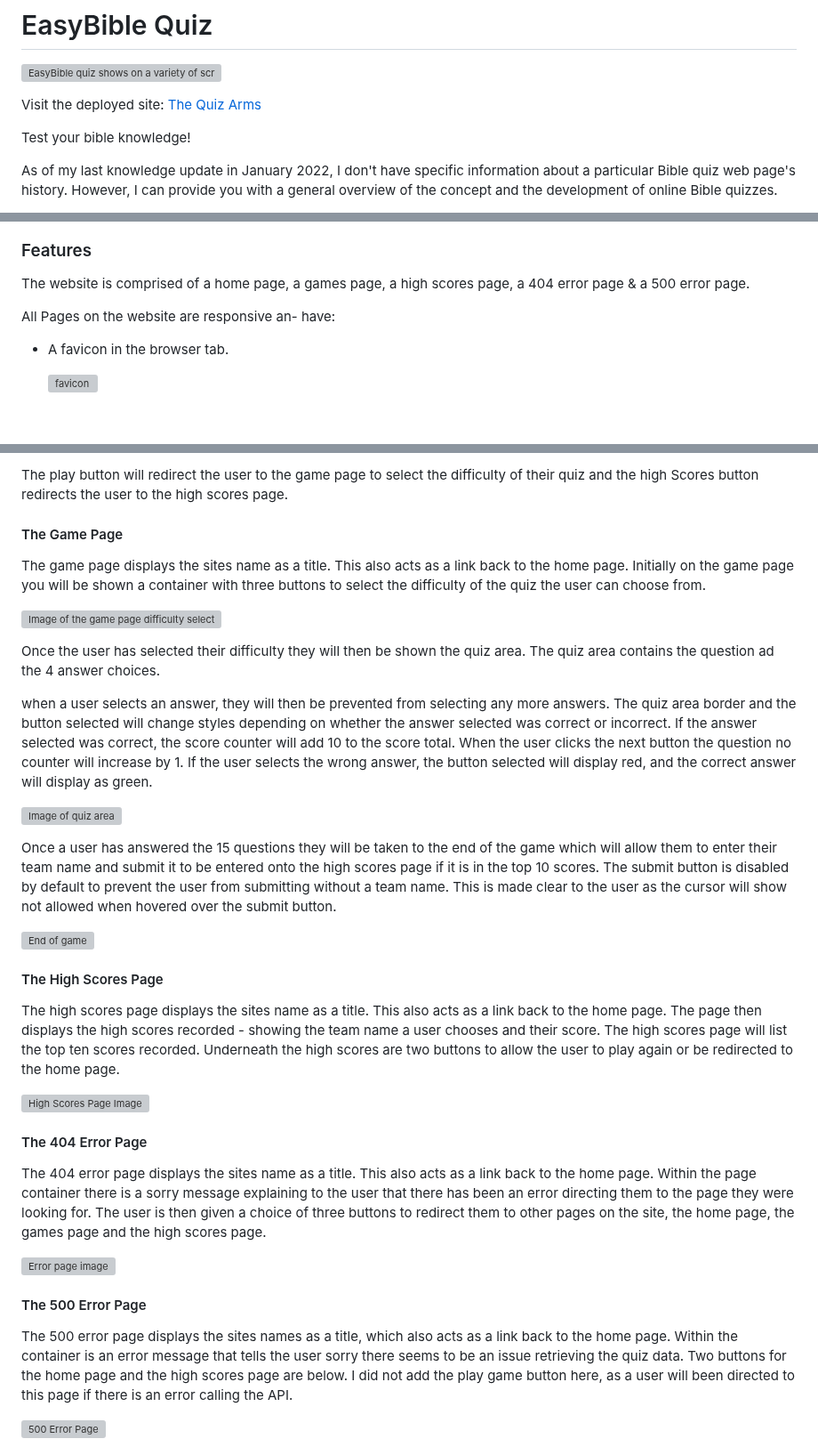
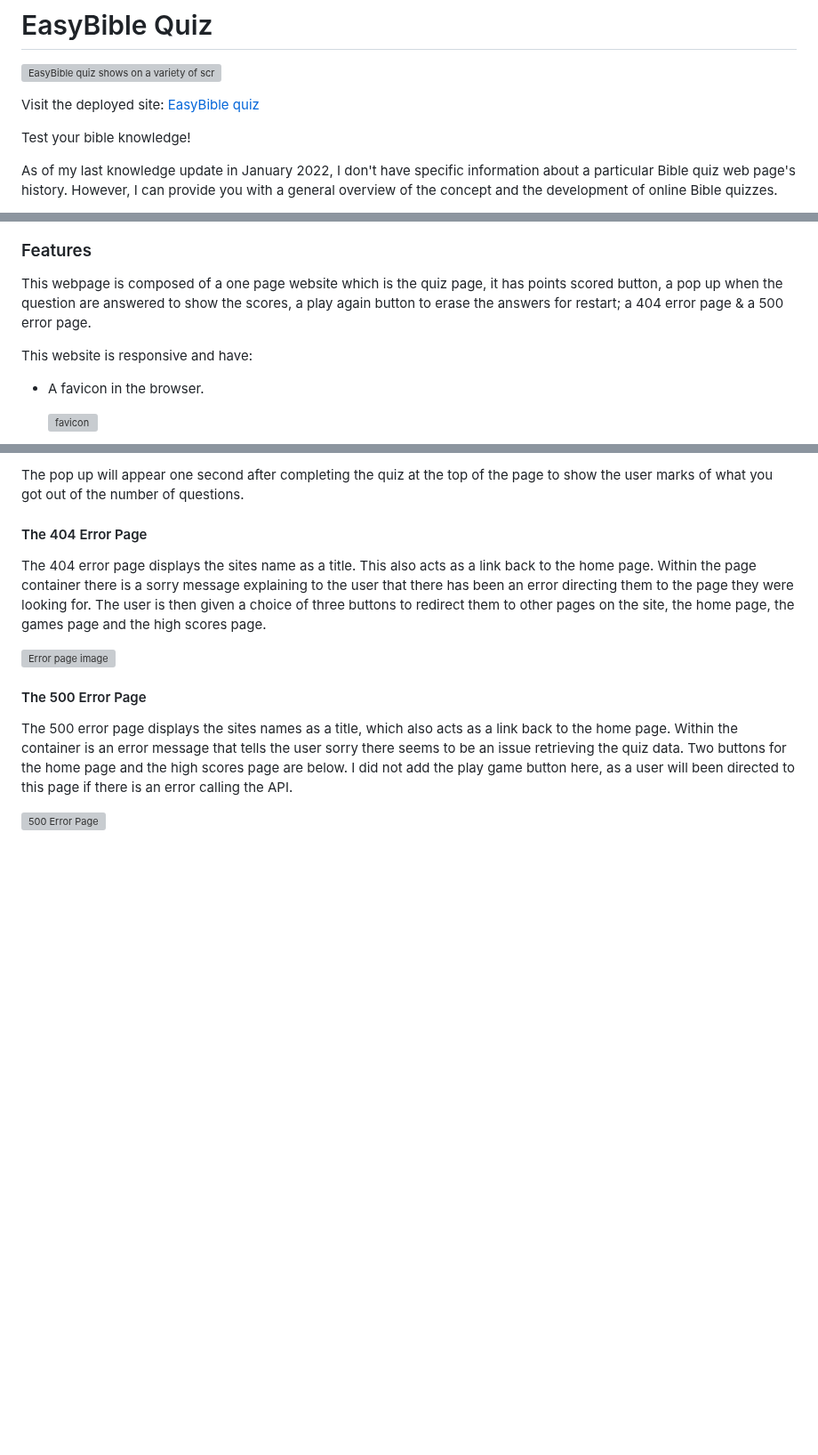
Before and after one commit to Graciekan21/easybible, a Markdown page: README.md, 3 parts joined by grey strips. Shown at 89% size. Rendered like a GitHub page; blank space fills up the shorter version; grey boxes are pictures that could not be loaded.

```diff
--- a/README.md
+++ b/README.md
@@ -2,7 +2,7 @@
 
 ![EasyBible quiz shows on a variety of screen sizes](assets/images/favicon/Easy-Bible-Quiz.png)
 
-Visit the deployed site: [The Quiz Arms](https://graciekan21-easybible.github.io/Easybible/)
+Visit the deployed site: [EasyBible quiz](https://graciekan21-easybible.github.io/Easybible/)
 
 Test your bible knowledge!
 
@@ -139,11 +135,11 @@ Wireframes were created for mobile, tablet and desktop using balsamiq.
 
 ### Features
 
-The website is comprised of a home page, a games page, a high scores page, a 404 error page & a 500 error page.
+This webpage is composed of a one page website which is the quiz page, it has points scored button, a pop up when the question are answered to show the scores, a play again button to erase the answers for restart; a 404 error page & a 500 error page.
 
-All Pages on the website are responsive an- have:
+This website is responsive and have:
 
-- A favicon in the browser tab.
+- A favicon in the browser.
 
   ![favicon](documentation/favicon-imag-.webp)
 
@@ -166,27 +157,5 @@ The howto play button opens a modal showing the user how to play the game. The m
 
-The play button will redirect the user to the game page to select the difficulty of their quiz and the high Scores button redirects the user to the high scores page.
-
-#### The Game Page
-
-The game page displays the sites name as a title. This also acts as a link back to the home page. Initially on the game page you will be shown a container with three buttons to select the difficulty of the quiz the user can choose from.
-
-![Image of the game page difficulty selection buttons](documentation/features/difficulty.png)
-
-Once the user has selected their difficulty they will then be shown the quiz area. The quiz area contains the question ad the 4 answer choices.
-
-when a user selects an answer, they will then be prevented from selecting any more answers. The quiz area border and the button selected will change styles depending on whether the answer selected was correct or incorrect. If the answer selected was correct, the score counter will add 10 to the score total. When the user clicks the next button the question no counter will increase by 1. If the user selects the wrong answer, the button selected will display red, and the correct answer will display as green.
-
-![Image of quiz area](documentation/features/quiz.png)
-
-Once a user has answered the 15 questions they will be taken to the end of the game which will allow them to enter their team name and submit it to be entered onto the high scores page if it is in the top 10 scores. The submit button is disabled by default to prevent the user from submitting without a team name. This is made clear to the user as the cursor will show not allowed when hovered over the submit button.
-
-![End of game](documentation/features/end.png)
-
-#### The High Scores Page
-
-The high scores page displays the sites name as a title. This also acts as a link back to the home page. The page then displays the high scores recorded - showing the team name a user chooses and their score. The high scores page will list the top ten scores recorded. Underneath the high scores are two buttons to allow the user to play again or be redirected to the home page.
-
-![High Scores Page Image](documentation/features/highscores.png)
+The pop up will appear one second after completing the quiz at the top of the page to show the user marks of what you got out of the number of questions.
 
 #### The 404 Error Page
 
```
Also changed, not shown: other parts of README.md (+11 -20 lines).
